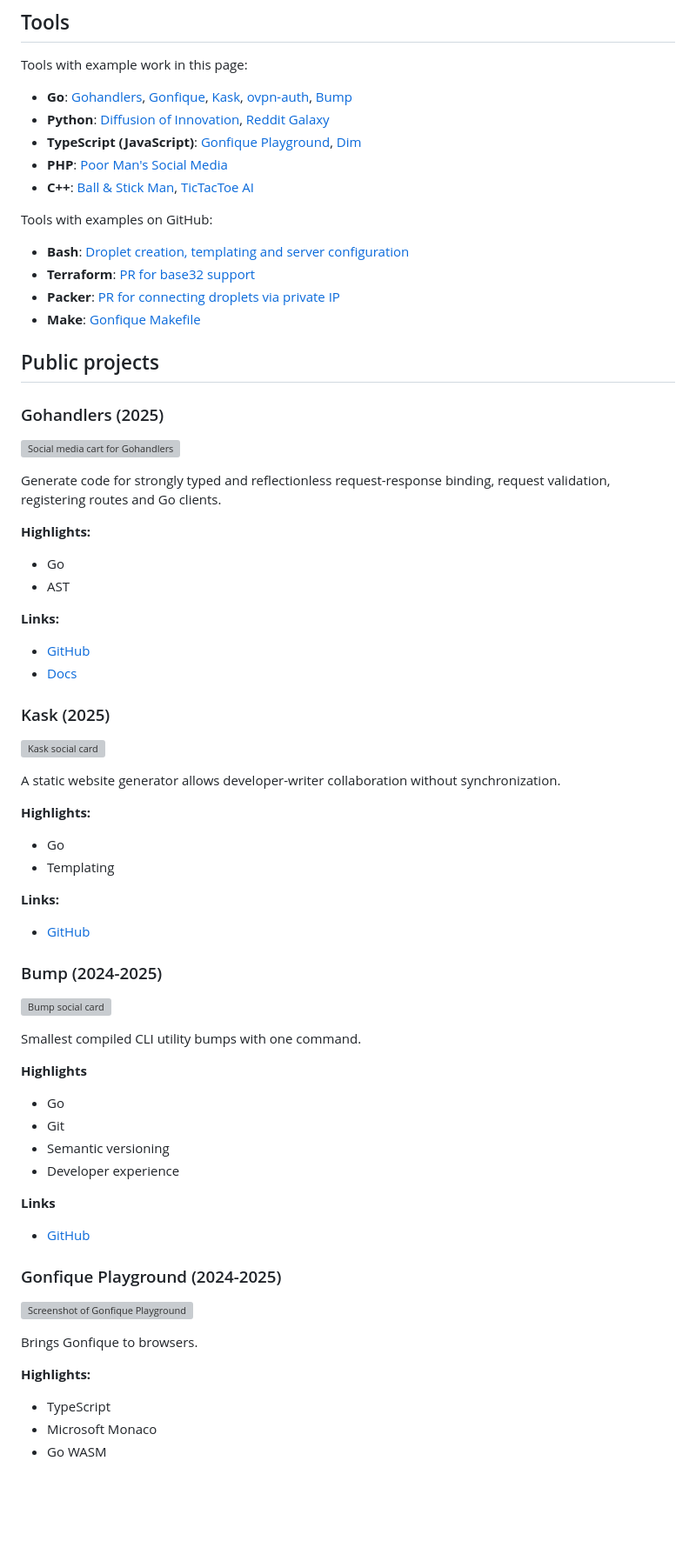
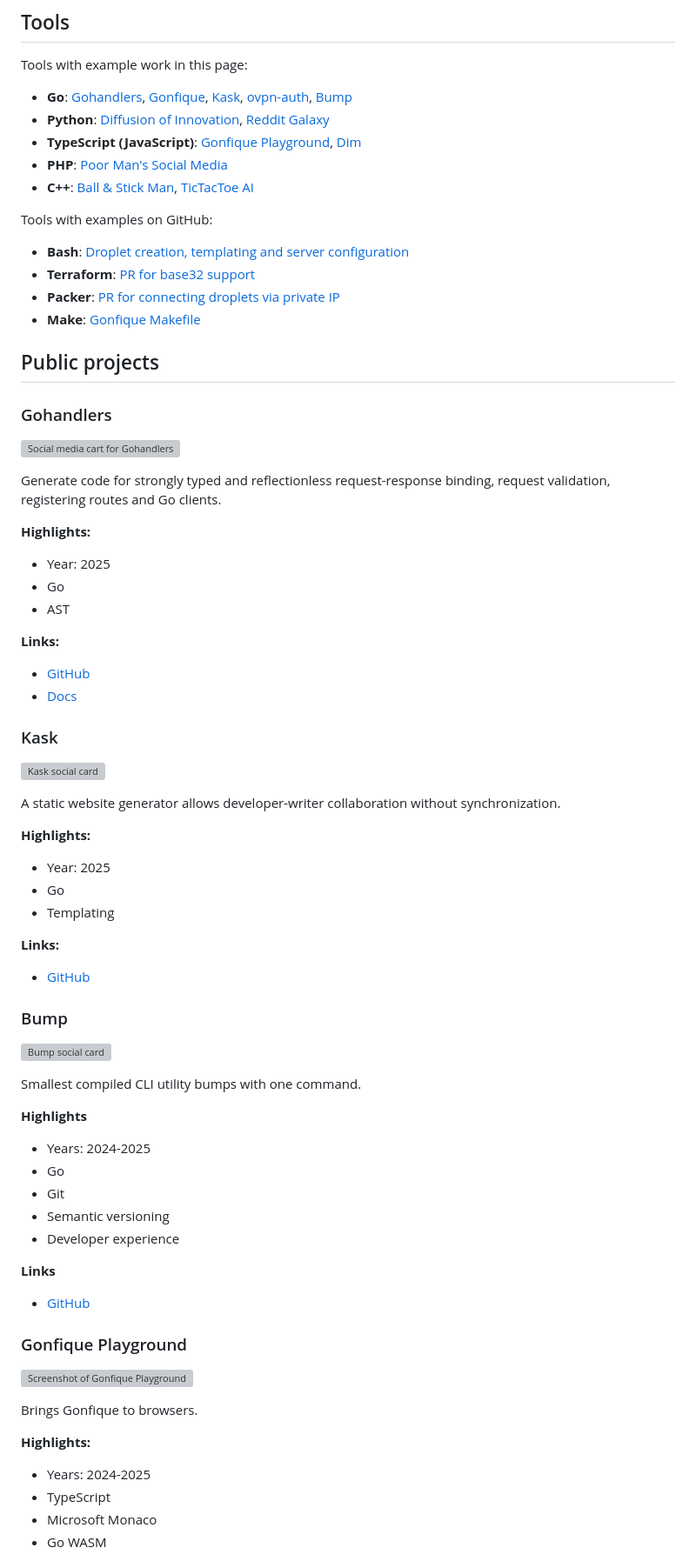
Before and after one commit to ufukty/com, a Markdown page: src/README.md, the part around one of its changes. Shown at 87% size. Drawn GitHub-style; blank space fills up the shorter version; grey boxes are pictures that could not be loaded.

```diff
--- a/src/README.md
+++ b/src/README.md
@@ -42,7 +42,7 @@ Tools with examples on GitHub:
 
 ## Public projects
 
-### Gohandlers (2025)
+### Gohandlers
 
 ![Social media cart for Gohandlers](.assets/gohandlers.png)
 
@@ -50,6 +50,7 @@ Generate code for strongly typed and reflectionless request-response binding, re
 
 **Highlights:**
 
+-   Year: 2025
 -   Go
 -   AST
 
@@ -58,7 +59,7 @@ Generate code for strongly typed and reflectionless request-response binding, re
 -   [GitHub](https://github.com/ufukty/gohandlers)
 -   [Docs](https://gohandlers.pages.dev/)
 
-### Kask (2025)
+### Kask
 
 ![Kask social card](.assets/kask.png)
 
@@ -66,6 +67,7 @@ A static website generator allows developer-writer collaboration without synchro
 
 **Highlights:**
 
+-   Year: 2025
 -   Go
 -   Templating
 
@@ -73,7 +75,7 @@ A static website generator allows developer-writer collaboration without synchro
 
 -   [GitHub](https://github.com/ufukty/kask)
 
-### Bump (2024-2025)
+### Bump
 
 ![Bump social card](.assets/bump.png)
 
@@ -81,6 +83,7 @@ Smallest compiled CLI utility bumps with one command.
 
 **Highlights**
 
+-   Years: 2024-2025
 -   Go
 -   Git
 -   Semantic versioning
@@ -90,7 +93,7 @@ Smallest compiled CLI utility bumps with one command.
 
 -   [GitHub](https://github.com/ufukty/bump)
 
-### Gonfique Playground (2024-2025)
+### Gonfique Playground
 
 ![Screenshot of Gonfique Playground](.assets/gp.png)
 
@@ -98,6 +101,7 @@ Brings Gonfique to browsers.
 
 **Highlights:**
 
+-   Years: 2024-2025
 -   TypeScript
 -   Microsoft Monaco
 -   Go WASM
```
Also changed, not shown: other parts of src/README.md (+21 -13 lines).
